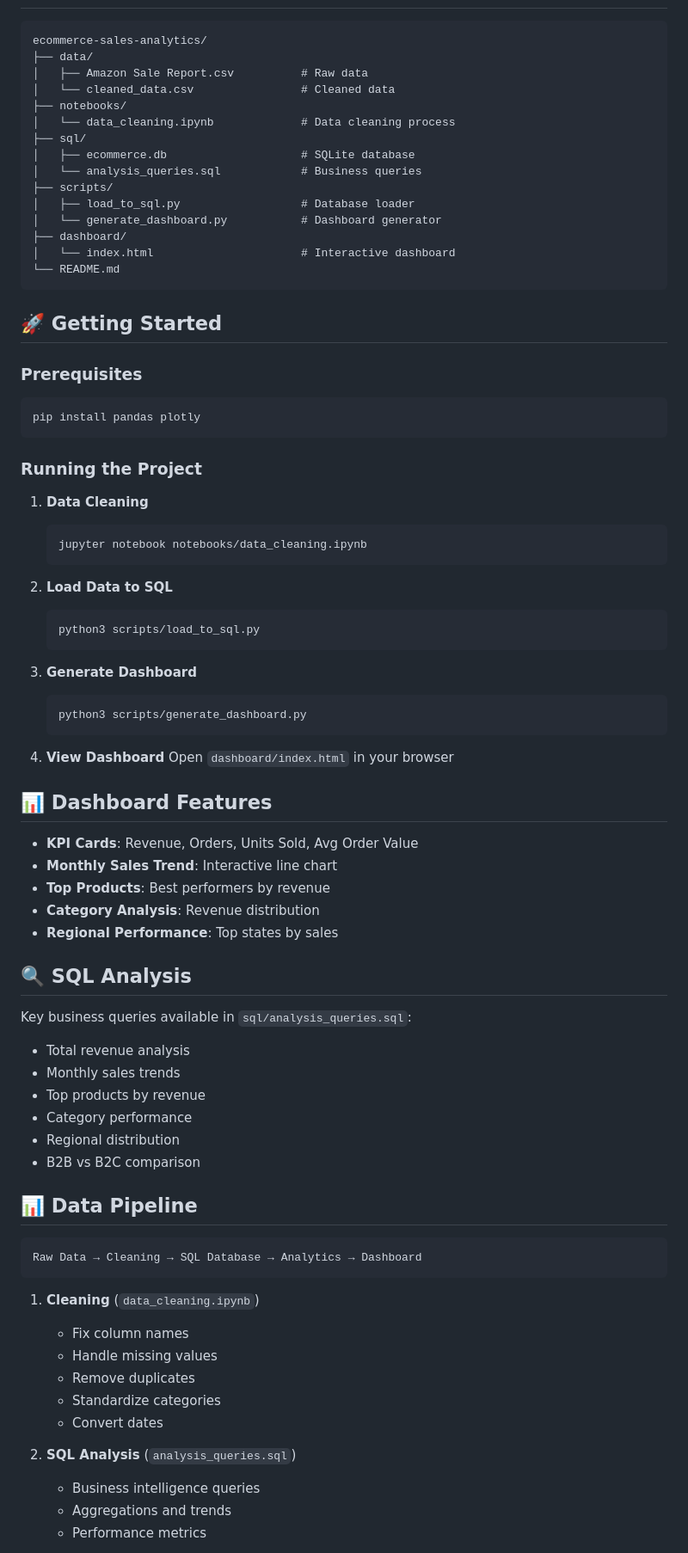
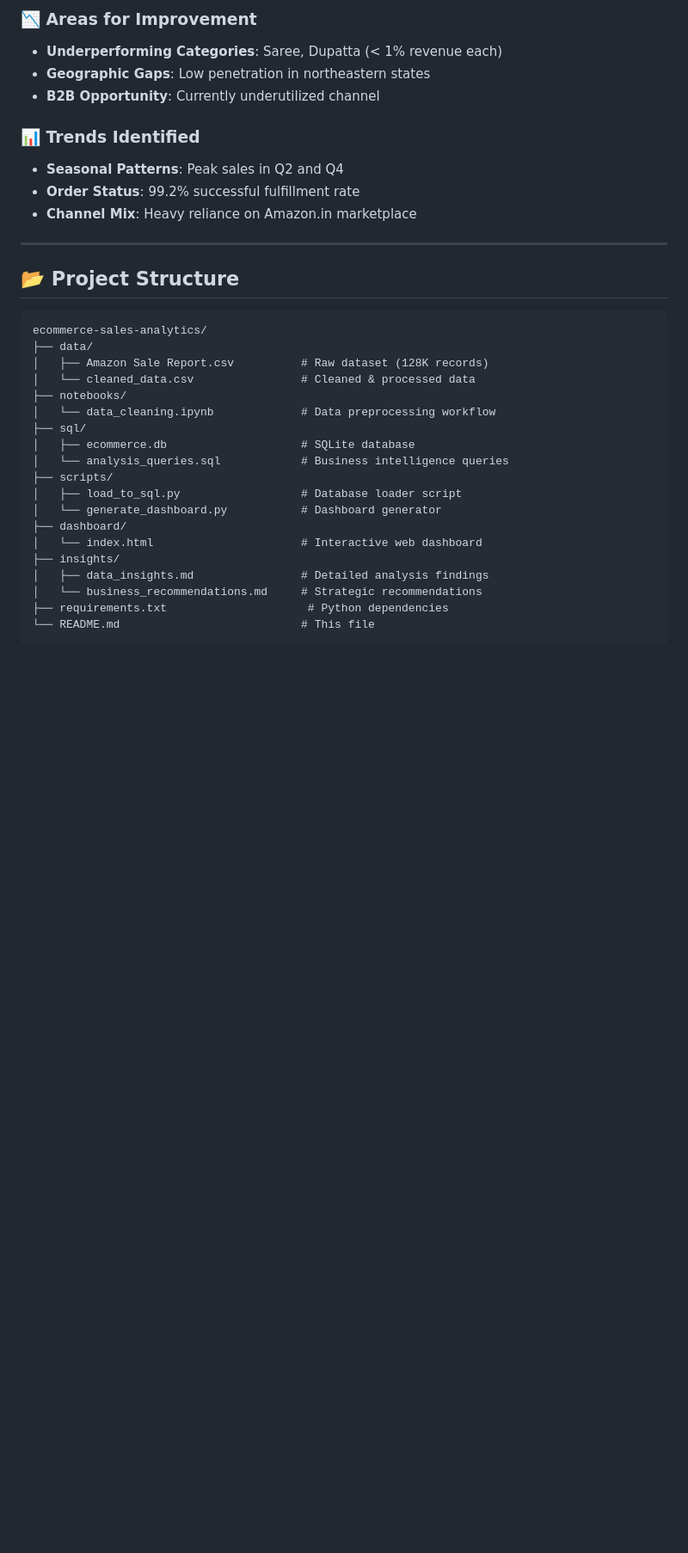
Before and after one commit to Divyadhole/ecommerce-sales-analytics, a Markdown page: README.md, the part around the change printed below. Shown: that part at 86% size. GitHub-like rendering; blank space fills up the shorter version.

````diff
--- a/README.md
+++ b/README.md
@@ -20,83 +112,36 @@ This project demonstrates end-to-end data analytics workflow:
+### 📉 Areas for Improvement
+- **Underperforming Categories**: Saree, Dupatta (< 1% revenue each)
+- **Geographic Gaps**: Low penetration in northeastern states
+- **B2B Opportunity**: Currently underutilized channel
+
+### 📊 Trends Identified
+- **Seasonal Patterns**: Peak sales in Q2 and Q4
+- **Order Status**: 99.2% successful fulfillment rate
+- **Channel Mix**: Heavy reliance on Amazon.in marketplace
+
+---
+
+## 📂 Project Structure
 
 ```
 ecommerce-sales-analytics/
 ├── data/
-│   ├── Amazon Sale Report.csv          # Raw data
-│   └── cleaned_data.csv                # Cleaned data
+│   ├── Amazon Sale Report.csv          # Raw dataset (128K records)
+│   └── cleaned_data.csv                # Cleaned & processed data
 ├── notebooks/
-│   └── data_cleaning.ipynb             # Data cleaning process
+│   └── data_cleaning.ipynb             # Data preprocessing workflow
 ├── sql/
 │   ├── ecommerce.db                    # SQLite database
-│   └── analysis_queries.sql            # Business queries
+│   └── analysis_queries.sql            # Business intelligence queries
 ├── scripts/
-│   ├── load_to_sql.py                  # Database loader
+│   ├── load_to_sql.py                  # Database loader script
 │   └── generate_dashboard.py           # Dashboard generator
 ├── dashboard/
-│   └── index.html                      # Interactive dashboard
-└── README.md
+│   └── index.html                      # Interactive web dashboard
+├── insights/
+│   ├── data_insights.md                # Detailed analysis findings
+│   └── business_recommendations.md     # Strategic recommendations
+├── requirements.txt                     # Python dependencies
+└── README.md                           # This file
 ```
 
-## 🚀 Getting Started
-
-### Prerequisites
-
-```bash
-pip install pandas plotly
-```
-
-### Running the Project
-
-1. **Data Cleaning**
-   ```bash
-   jupyter notebook notebooks/data_cleaning.ipynb
-   ```
-
-2. **Load Data to SQL**
-   ```bash
-   python3 scripts/load_to_sql.py
-   ```
-
-3. **Generate Dashboard**
-   ```bash
-   python3 scripts/generate_dashboard.py
-   ```
-
-4. **View Dashboard**
-   Open `dashboard/index.html` in your browser
-
-## 📊 Dashboard Features
-
-- **KPI Cards**: Revenue, Orders, Units Sold, Avg Order Value
-- **Monthly Sales Trend**: Interactive line chart
-- **Top Products**: Best performers by revenue
-- **Category Analysis**: Revenue distribution
-- **Regional Performance**: Top states by sales
-
-## 🔍 SQL Analysis
-
-Key business queries available in `sql/analysis_queries.sql`:
-- Total revenue analysis
-- Monthly sales trends
-- Top products by revenue
-- Category performance
-- Regional distribution
-- B2B vs B2C comparison
-
-## 📊 Data Pipeline
-
-```
-Raw Data → Cleaning → SQL Database → Analytics → Dashboard
-```
-
-1. **Cleaning** (`data_cleaning.ipynb`)
-   - Fix column names
-   - Handle missing values
-   - Remove duplicates
-   - Standardize categories
-   - Convert dates
-
-2. **SQL Analysis** (`analysis_queries.sql`)
-   - Business intelligence queries
-   - Aggregations and trends
-   - Performance metrics
-
````
Also changed, not shown: other parts of README.md (+176 -48 lines), assets/dashboard_full.png (added), assets/dashboard_preview.png (added), 1 other file.
